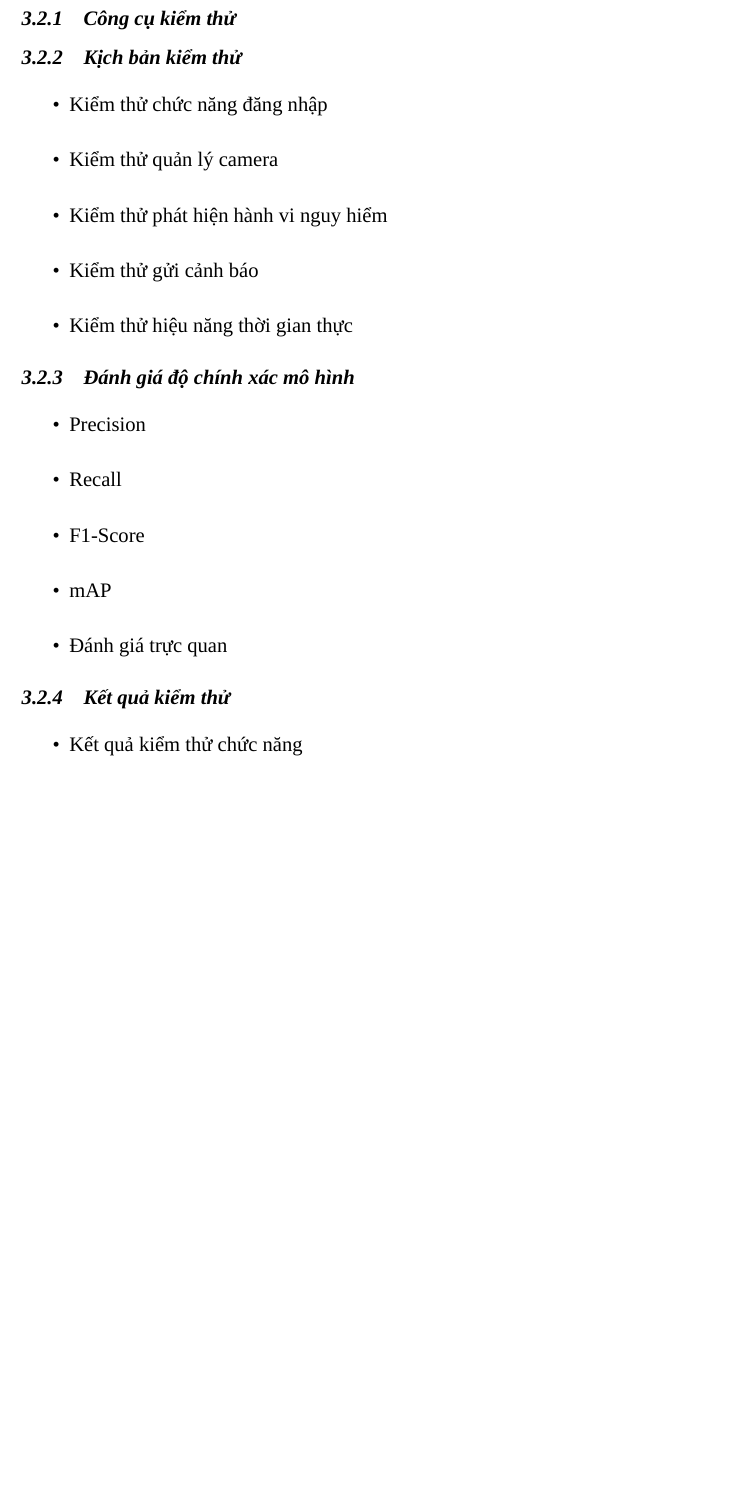
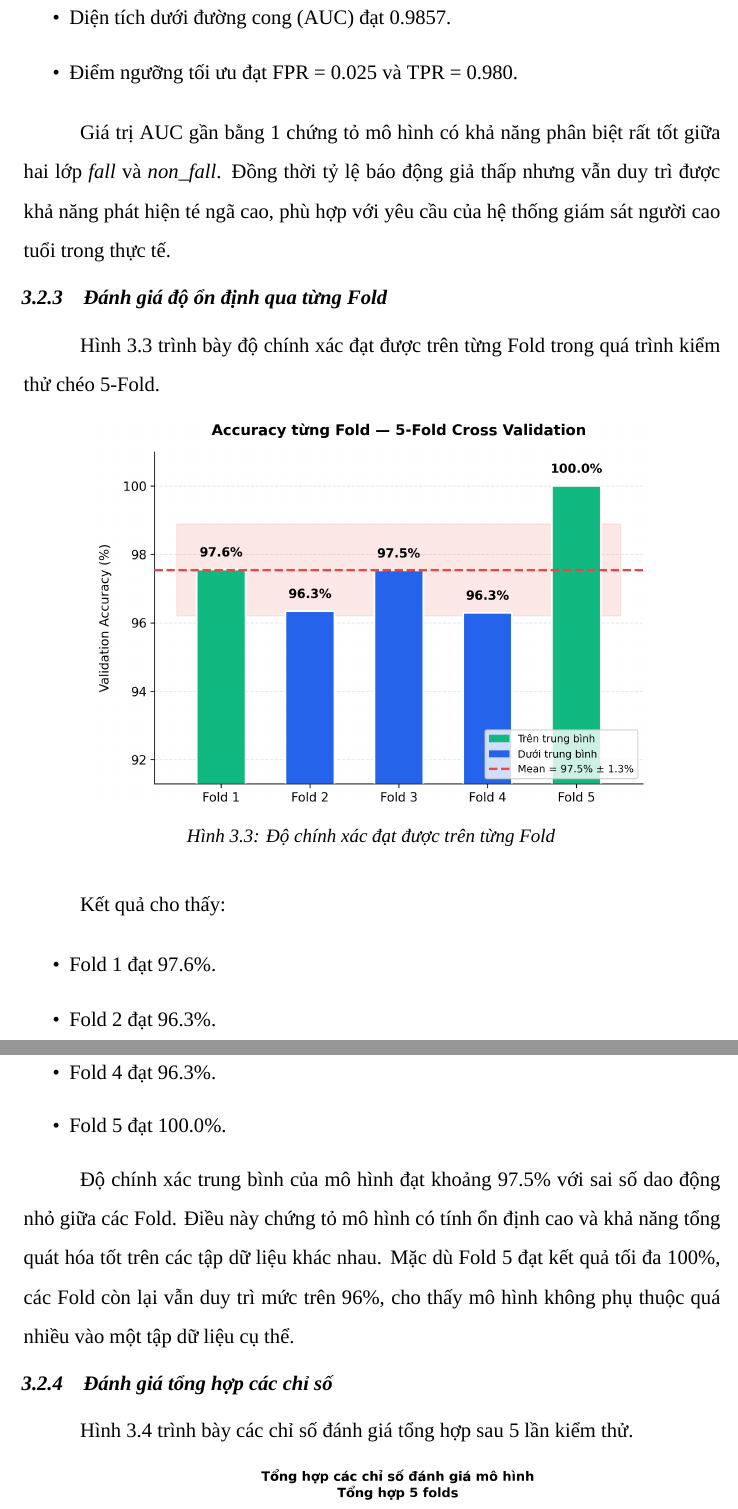
Before and after one commit to hohuynhnhu/Fall-Detection-Latex, a LaTeX document (main.tex, which reads chapters/chapter3_testing.tex): part of page 95 of 99 before the commit and two parts of pages 98 and 99 of 104 after it, the two joined at a grey line, cut at the place of the change, the shorter picture padded with empty space. Compiled offline with XeLaTeX; a missing font is replaced by an installed copy or a similar font.

Commit message:
chapter 3 testing

```diff
--- a/chapters/chapter3_testing.tex
+++ b/chapters/chapter3_testing.tex
@@ -1,5 +1,4 @@
 \section{Kiểm thử hệ thống}
 
-\subsection{Công cụ kiểm thử}
+Để đánh giá hiệu quả của mô hình nhận diện té ngã, nhóm tiến hành kiểm thử bằng phương pháp \textbf{5-Fold Cross Validation}. Bộ dữ liệu được chia thành 5 phần bằng nhau, mỗi lần sử dụng 4 phần để huấn luyện và 1 phần để kiểm thử. Quá trình này được lặp lại 5 lần nhằm đảm bảo kết quả đánh giá có tính khách quan và hạn chế hiện tượng overfitting.
 
-\subsection{Kịch bản kiểm thử}
@@ -6,6 +16 @@
 \begin{itemize}
-    \item Kiểm thử chức năng đăng nhập
-    \item Kiểm thử quản lý camera
-    \item Kiểm thử phát hiện hành vi nguy hiểm
-    \item Kiểm thử gửi cảnh báo
-    \item Kiểm thử hiệu năng thời gian thực
@@ -12,3 +21,2 @@
 \end{itemize}
 
-\subsection{Đánh giá độ chính xác mô hình}
@@ -15,15 +38,33 @@
 \begin{itemize}
-    \item Precision
-    \item Recall
-    \item F1-Score
-    \item mAP
-    \item Đánh giá trực quan
+\item Diện tích dưới đường cong (AUC) đạt 0.9857.
+\item Điểm ngưỡng tối ưu đạt FPR = 0.025 và TPR = 0.980.
 \end{itemize}
 
-\subsection{Kết quả kiểm thử}
+Giá trị AUC gần bằng 1 chứng tỏ mô hình có khả năng phân biệt rất tốt giữa hai lớp \textit{fall} và \textit{non\_fall}. Đồng thời tỷ lệ báo động giả thấp nhưng vẫn duy trì được khả năng phát hiện té ngã cao, phù hợp với yêu cầu của hệ thống giám sát người cao tuổi trong thực tế.
+
+\subsection{Đánh giá độ ổn định qua từng Fold}
+
+Hình \ref{fig:fold_accuracy} trình bày độ chính xác đạt được trên từng Fold trong quá trình kiểm thử chéo 5-Fold.
+
+\begin{figure}[H]
+    \centering
+    \includegraphics[width=0.8\textwidth]{figures/testmodel/3_fold_accuracy.png}
+    \caption{Độ chính xác đạt được trên từng Fold}
+    \label{fig:fold_accuracy}
+\end{figure}
+
+Kết quả cho thấy:
+
 \begin{itemize}
-    \item Kết quả kiểm thử chức năng
-    \item Kết quả kiểm thử hiệu năng
-    \item Kết quả đánh giá mô hình
-    \item Đánh giá chung hệ thống
+\item Fold 1 đạt 97.6\%.
+\item Fold 2 đạt 96.3\%.
+\item Fold 3 đạt 97.5\%.
+\item Fold 4 đạt 96.3\%.
+\item Fold 5 đạt 100.0\%.
 \end{itemize}
+
+Độ chính xác trung bình của mô hình đạt khoảng 97.5\% với sai số dao động nhỏ giữa các Fold. Điều này chứng tỏ mô hình có tính ổn định cao và khả năng tổng quát hóa tốt trên các tập dữ liệu khác nhau. Mặc dù Fold 5 đạt kết quả tối đa 100\%, các Fold còn lại vẫn duy trì mức trên 96\%, cho thấy mô hình không phụ thuộc quá nhiều vào một tập dữ liệu cụ thể.
+
+\subsection{Đánh giá tổng hợp các chỉ số}
+
+Hình \ref{fig:metrics_summary} trình bày các chỉ số đánh giá tổng hợp sau 5 lần kiểm thử.
```
Also changed, not shown: figures/testmodel/1_confusion_matrix.png (added), figures/testmodel/2_roc_curve.png (added), figures/testmodel/3_fold_accuracy.png (added), figures/testmodel/4_metrics_bar.png (added), chapters/chapter3_testing.tex (65 more changed lines), 2 other files.
